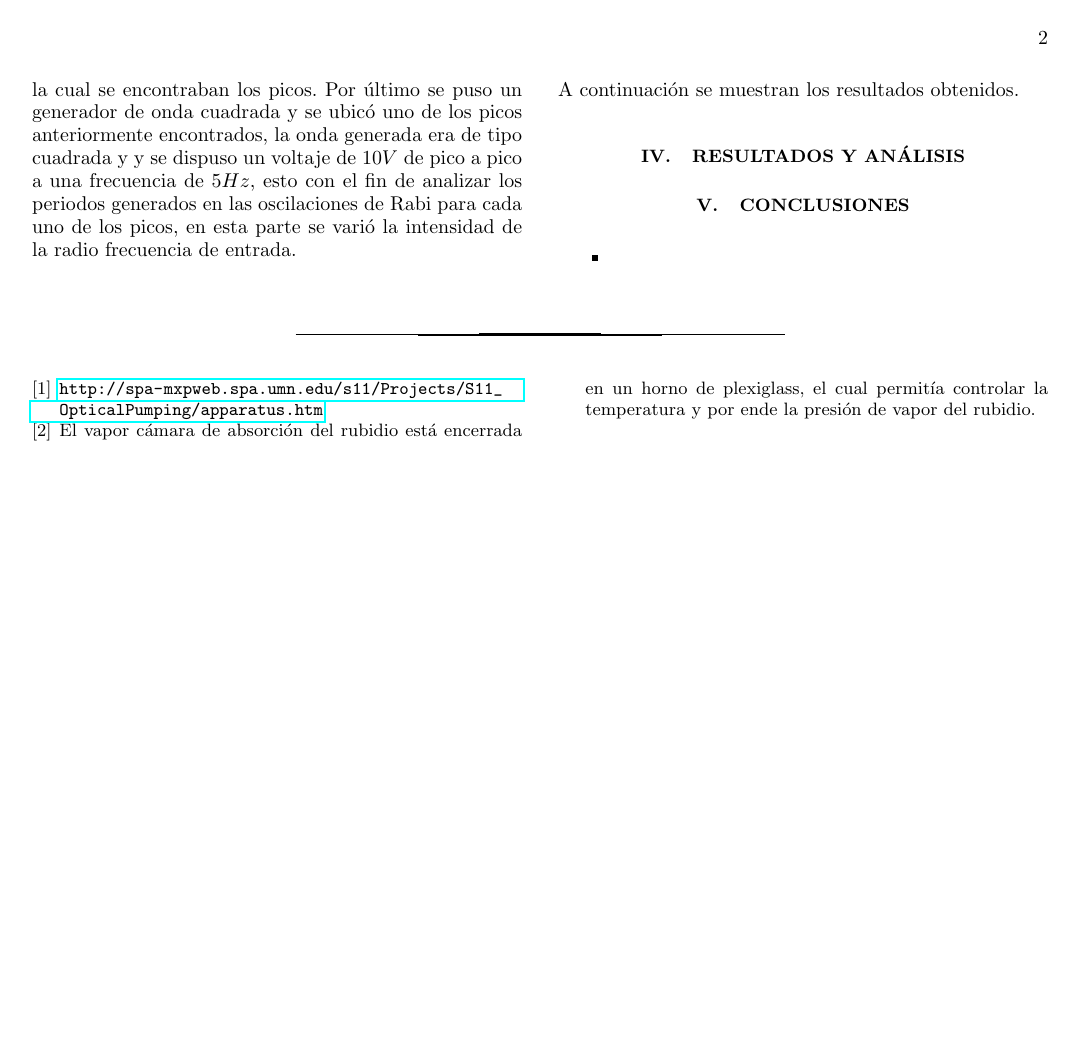
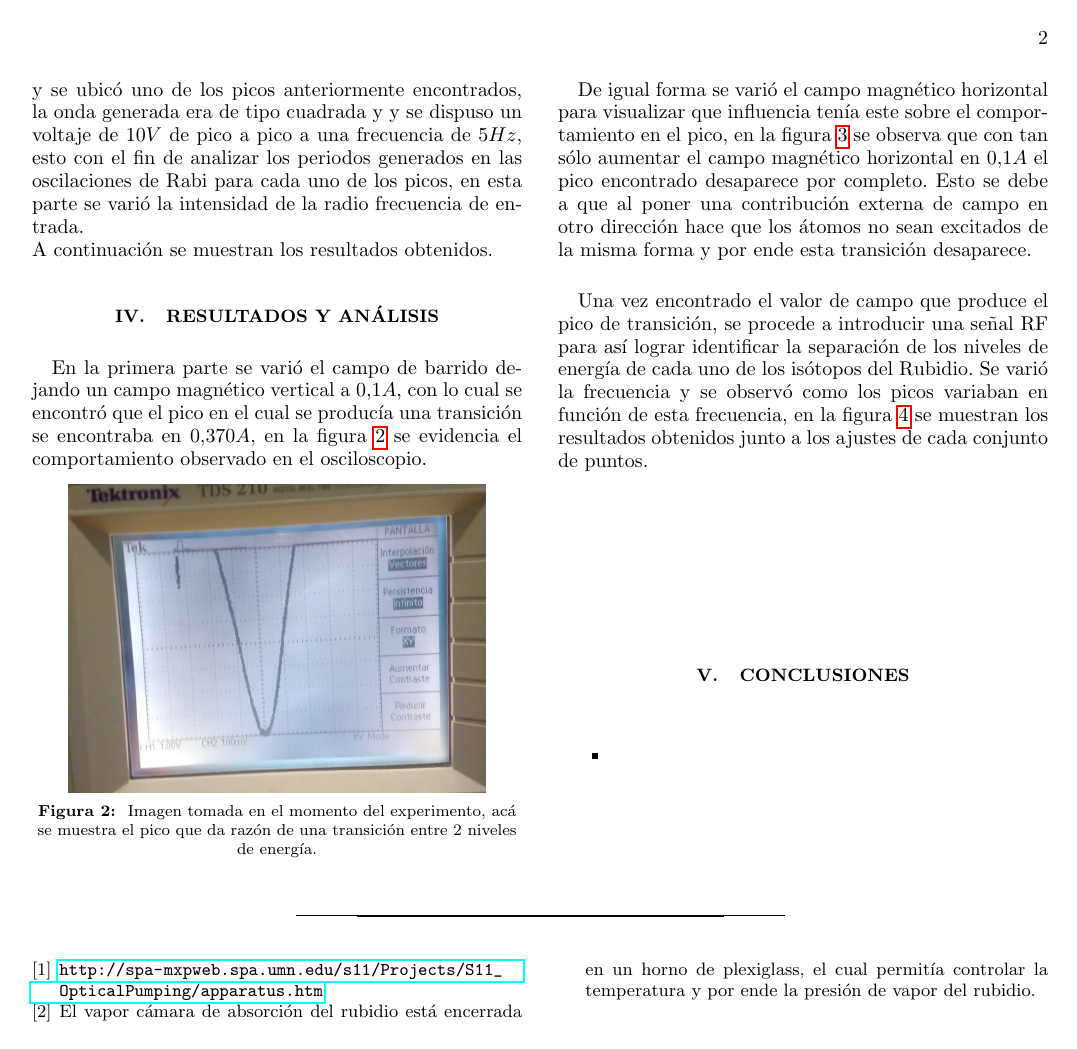
Before and after one commit to jamontanac/Laboratorio-Avanzado, a LaTeX paper (Optical_Pumping/Documento/Optical_pumping.tex): page 2 of 2 before the commit and page 2 of 3 after it. Compiled offline with pdfLaTeX.

Commit message:
Update on Overleaf.

```diff
--- a/Optical_Pumping/Documento/Optical_pumping.tex
+++ b/Optical_Pumping/Documento/Optical_pumping.tex
@@ -113,11 +113,18 @@ Para este experimento se hizo uso del aparato de ``optical pumping'' de la marca
 La cámara en donde se encontraba el Rubidio estaba rodeada por 2 bobinas de Helmholtz para así producir los campos magnéticos. Uno de estos campos debe estar alineado con el campo magnético terrestre, configuración que se obtuvo haciendo uso de una brújula, esto con el fin de que el campo generado por las bobinas Helholtz contrarrestara el campo terrestre y así de esta forma calibrar nuestras mediciones. el otro conjunto de bobinas de Helmholtz es usado para crear un campo magnético de ``barrido'', el cual nos permite identificar la intensidad de los campos magnéticos en los cuales las transiciones ocurren.\\
 El cable de RF es el encargado de revertir algunos de los efectos en el bombeo de los isótopos del Rb. Esto se logra al ajustar esta frecuencia en los estados que están siendo excitados.Para el caso del estado base, también se tiene que los fotones pueden ser absorbidos y por ende se observará una caída en la intensidad del detector.
 \subsection{Configurando el aparato}
-Con el fin de lograr visualizar los niveles de energía del rubidio se tuvo que calibrar inicialmente el montaje, esto con la finalidad de lograr que se asegurara una polarización circular de la luz, se puso el polarizador de media onda a un ángulo de 39 grados y con el fin de verificar que si se tenía polarización circular se dispuso un polarizador lineal al frente de la configuración (polarizador lineal y el de media onda) y se veía si la intensidad en el detector variaba al cambiar la disposición del último polarizador lineal, al no haber observado cambio significativo en el detector, se concluyo que se estaba trabajando con polarización circular tal y como se requería. Seguido a esto se procedió a ajustar el campo magnético vertical en $0.1A$ y se fijó la ganancia en 200, luego se empezó a cambiar el valor del campo magnético de barrido para encontrar el valor de campo que producía el pico de transición que se buscaba. Una vez encontrada esta configuración se procedió a conectar el generador RF y se hizo un estudio del efecto de la radio frecuencia en función de la corriente a la cual se encontraban los picos. Por último se puso un generador de onda cuadrada y se ubicó uno de los picos anteriormente encontrados, la onda generada era de tipo cuadrada y y se dispuso un voltaje de $10V$ de pico a pico a una frecuencia de $5Hz$, esto con el fin de analizar los periodos generados en las oscilaciones de Rabi para cada uno de los picos, en esta parte se varió la intensidad de la radio frecuencia de entrada.\\
+Con el fin de lograr visualizar los niveles de energía del rubidio se calibró inicialmente el montaje, tal que se asegurara una polarización circular de la luz, se puso el polarizador de media onda a un ángulo de 39 grados y con el fin de verificar que si se tenía polarización circular se dispuso un polarizador lineal al frente de la configuración (polarizador lineal y el de media onda), al ver que la intensidad en el detector no variaba al cambiar la disposición del último polarizador lineal, se concluyo que se estaba trabajando con polarización circular tal y como se requería. Seguido a esto se procedió a ajustar el campo magnético vertical en $0.1A$ y se fijó la ganancia en 200, luego se empezó a cambiar el valor del campo magnético de barrido para encontrar el valor de campo que producía el pico de transición que se buscaba. Una vez encontrada esta configuración se procedió a conectar el generador RF y se hizo un estudio del efecto de la radio frecuencia en función de la corriente a la cual se encontraban los picos. Por último se puso un generador de onda cuadrada y se ubicó uno de los picos anteriormente encontrados, la onda generada era de tipo cuadrada y y se dispuso un voltaje de $10V$ de pico a pico a una frecuencia de $5Hz$, esto con el fin de analizar los periodos generados en las oscilaciones de Rabi para cada uno de los picos, en esta parte se varió la intensidad de la radio frecuencia de entrada.\\
 A continuación se muestran los resultados obtenidos.
 
 
 %-----------------RESULTADOS----------------------
 \section{Resultados y Análisis}
+En la primera parte se varió el campo de barrido dejando un campo magnético vertical a $0.1 A$, con lo cual se encontró que el pico en el cual se producía una transición se encontraba en $0.370A$, en la figura \ref{foto pico} se evidencia el comportamiento observado en el osciloscopio.
 
+\begin{figure}[h]
+\center{\includegraphics[width=0.4\textwidth,trim={0.3cm 0.5cm 0.3cm 0.5cm}]
+{../Fotos/foto_pico.jpg}}
+\caption{\label{foto pico} Imagen tomada en el momento del experimento, acá se muestra el pico que da razón de una transición entre 2 niveles de energía.}
+\end{figure}
+De igual forma se varió el campo magnético horizontal para visualizar que influencia tenía este sobre el comportamiento en el pico, en la figura \ref{foto muerto} se observa que con tan sólo aumentar el campo magnético horizontal en $0.1 A$ el pico encontrado desaparece por completo. Esto se debe a que al poner una contribución externa de campo en otro dirección hace que los átomos no sean excitados de la misma forma y por ende esta transición desaparece.
 
@@ -123,0 +135,3 @@ A continuación se muestran los resultados obtenidos.
+\end{figure}
+
+Una vez encontrado el valor de campo que produce el pico de transición, se procede a introducir una señal RF para así lograr identificar la separación de los niveles de energía de cada uno de los isótopos del Rubidio. Se varió la frecuencia y se observó como los picos variaban en función de esta frecuencia, en la figura \ref{feq_corr} se muestran los resultados obtenidos junto a los ajustes de cada conjunto de puntos.
@@ -123,0 +143 @@ A continuación se muestran los resultados obtenidos.
+\end{figure}
@@ -124,3 +148,4 @@ A continuación se muestran los resultados obtenidos.
+\end{figure}
 %---------------CONCLUSIONES-------------------
 
 \section{Conclusiones}
```
Also changed, not shown: Optical_Pumping/Fotos/WhatsApp Image 2019-02-24 at 18.49.29 (1).jpeg (deleted), Optical_Pumping/Fotos/foto_muerto.jpeg (renamed from Optical_Pumping/Fotos/WhatsApp Image 2019-02-24 at 18.49.29.jpeg), Optical_Pumping/Fotos/foto_pico.jpg (added), Optical_Pumping/Documento/Optical_pumping.tex (13 more changed lines).
